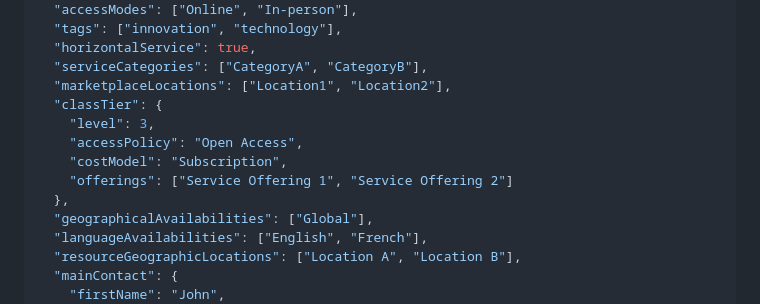
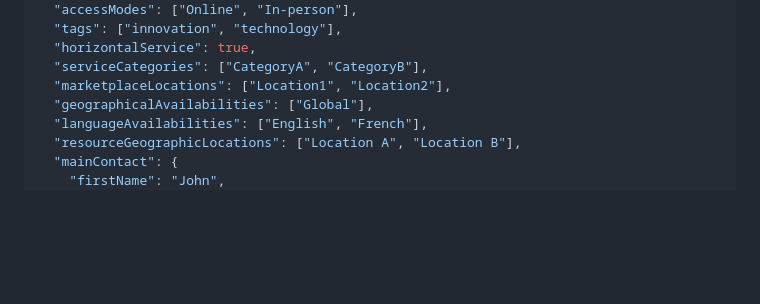
Before and after one commit to madgeek-arc/resource-catalogue-docs, a Markdown page: README.md, the part around the change. Drawn GitHub-style; blank space fills up the shorter version.

```diff
--- a/README.md
+++ b/README.md
@@ -2193,12 +2193,6 @@
   "horizontalService": true,
   "serviceCategories": ["CategoryA", "CategoryB"],
   "marketplaceLocations": ["Location1", "Location2"],
-  "classTier": {
-    "level": 3,
-    "accessPolicy": "Open Access",
-    "costModel": "Subscription",
-    "offerings": ["Service Offering 1", "Service Offering 2"]
-  },
   "geographicalAvailabilities": ["Global"],
   "languageAvailabilities": ["English", "French"],
   "resourceGeographicLocations": ["Location A", "Location B"],
```
